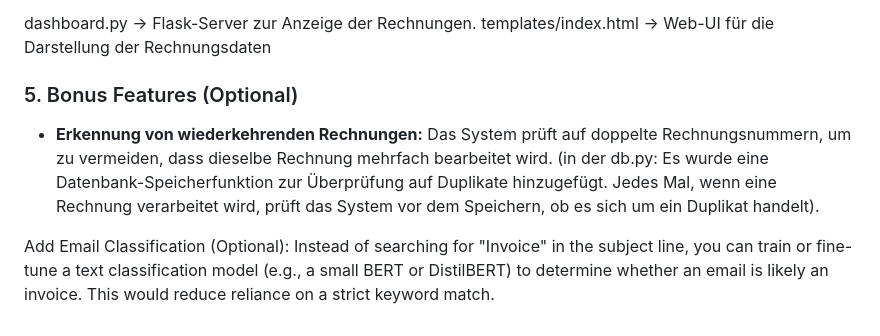
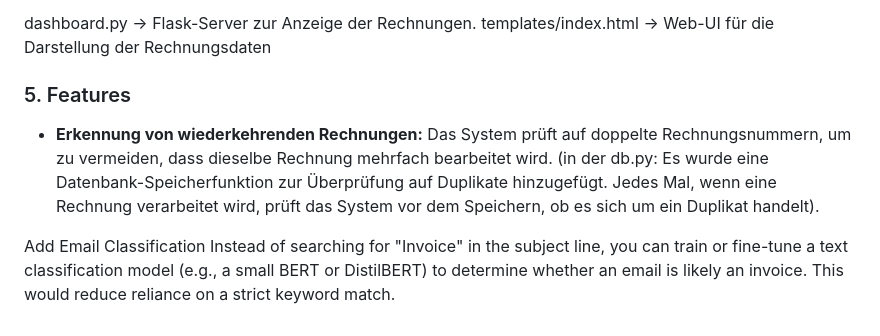
Before and after one commit to iamdurgesh/email-invoice-processor, a Markdown page: README.md, the part around the change. Rendered like a GitHub page.

Commit message:
# updated readme

```diff
--- a/README.md
+++ b/README.md
@@ -120,10 +120,10 @@ templates/index.html → Web-UI für die Darstellung der Rechnungsdaten
 
 
 
-### 5. Bonus Features (Optional)
+### 5. Features
 
 - **Erkennung von wiederkehrenden Rechnungen:** Das System prüft auf doppelte Rechnungsnummern, um zu vermeiden, dass dieselbe Rechnung mehrfach bearbeitet wird. (in der db.py: Es wurde eine Datenbank-Speicherfunktion zur Überprüfung auf Duplikate hinzugefügt. Jedes Mal, wenn eine Rechnung verarbeitet wird, prüft das System vor dem Speichern, ob es sich um ein Duplikat handelt).
 
 
-Add Email Classification (Optional):
+Add Email Classification
 Instead of searching for "Invoice" in the subject line, you can train or fine-tune a text classification model (e.g., a small BERT or DistilBERT) to determine whether an email is likely an invoice. This would reduce reliance on a strict keyword match.
```
